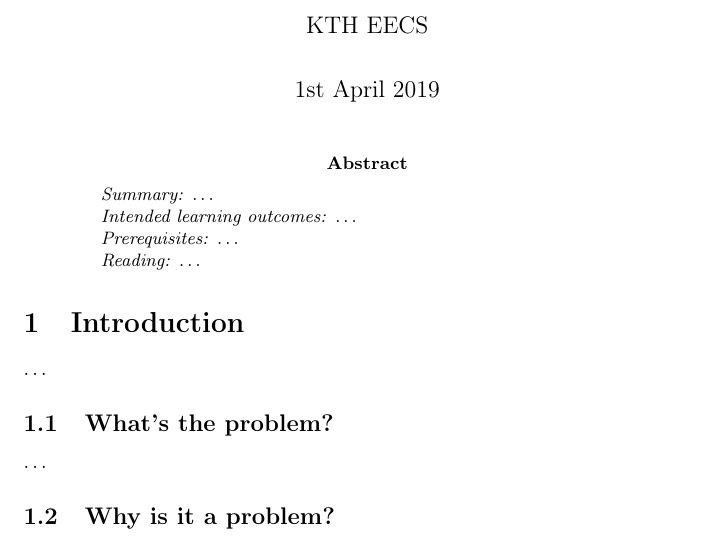
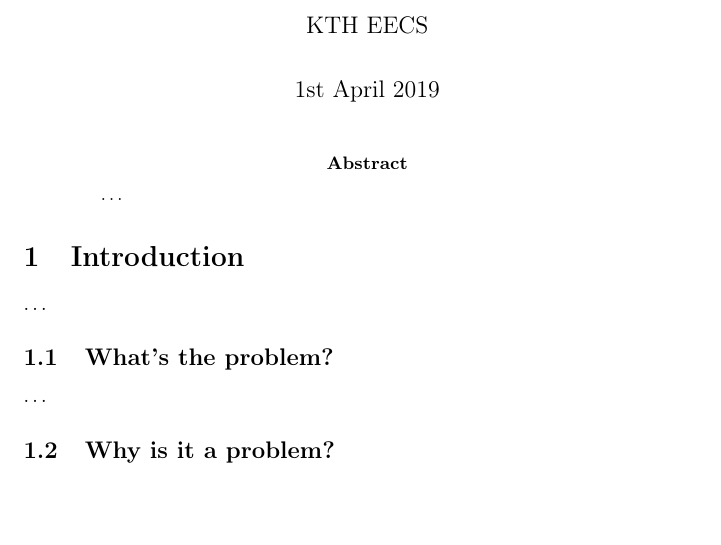
Before and after one commit to dbosk/ecis-surveillance, a LaTeX paper (notes.tex, which reads abstract.tex): part of the page, cut so that both start at the same text, the shorter picture padded with empty space. Compiled offline with pdfLaTeX.

Commit message:
Clears ILOs etc from abstract

```diff
--- a/abstract.tex
+++ b/abstract.tex
@@ -5,18 +5,4 @@
 % What's the findings? How was it evaluated, what are the results, limitations,
 % what remains to be done?
 
-% XXX Summary
-\emph{Summary:}
 \dots
-
-% XXX Motivation and intended learning outcomes
-\emph{Intended learning outcomes:}
-\dots
-
-% XXX Prerequisites
-\emph{Prerequisites:}
-\dots
-
-% XXX Reading material
-\emph{Reading:}
-\dots
```
Also changed, not shown: contents.tex (+1 -1 lines).
